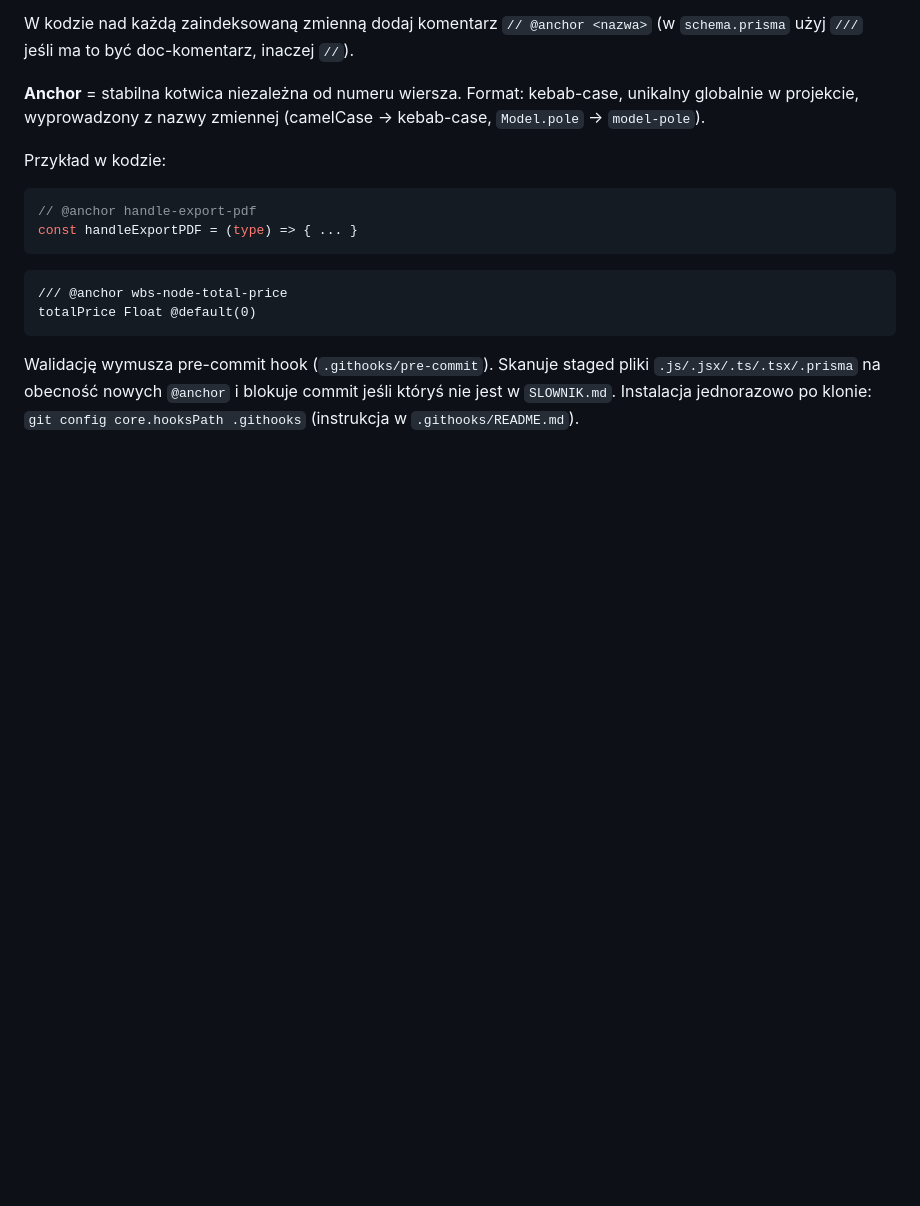
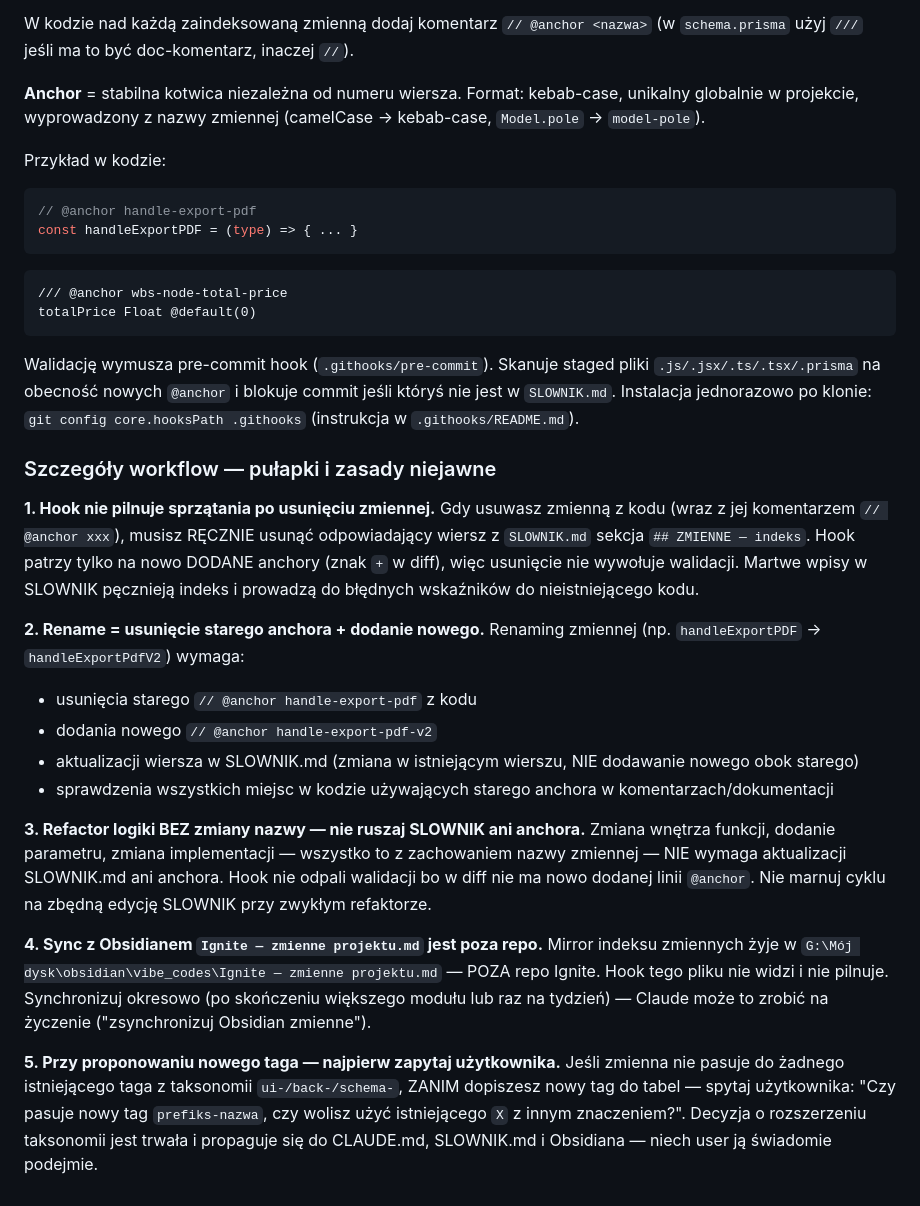
Before and after one commit to acidkans/Ignite, a Markdown page: CLAUDE.md, the part around the change. GitHub-like rendering; blank space fills up the shorter version.

Commit message:
docs(claude): doprecyzuj workflow @anchor o 5 lukowych zasad
- hook nie pilnuje sprzątania w SLOWNIK po usunięciu zmiennej
- rename = usuń stary anchor + dodaj nowy + zaktualizuj wiersz
- refactor logiki bez zmiany nazwy nie ruszy SLOWNIK ani anchora
- mirror Obsidian poza repo, sync ręczny
- propozycja nowego taga → najpierw spytaj użytkownika

Co-Authored-By: Claude Opus 4.7 (1M context) <noreply@anthropic.com>

````diff
--- a/CLAUDE.md
+++ b/CLAUDE.md
@@ -136,3 +136,24 @@ totalPrice Float @default(0)
 ```
 
 Walidację wymusza pre-commit hook (`.githooks/pre-commit`). Skanuje staged pliki `.js/.jsx/.ts/.tsx/.prisma` na obecność nowych `@anchor` i blokuje commit jeśli któryś nie jest w `SLOWNIK.md`. Instalacja jednorazowo po klonie: `git config core.hooksPath .githooks` (instrukcja w `.githooks/README.md`).
+
+### Szczegóły workflow — pułapki i zasady niejawne
+
+**1. Hook nie pilnuje sprzątania po usunięciu zmiennej.**
+Gdy usuwasz zmienną z kodu (wraz z jej komentarzem `// @anchor xxx`), musisz RĘCZNIE usunąć odpowiadający wiersz z `SLOWNIK.md` sekcja `## ZMIENNE — indeks`. Hook patrzy tylko na nowo DODANE anchory (znak `+` w diff), więc usunięcie nie wywołuje walidacji. Martwe wpisy w SLOWNIK pęcznieją indeks i prowadzą do błędnych wskaźników do nieistniejącego kodu.
+
+**2. Rename = usunięcie starego anchora + dodanie nowego.**
+Renaming zmiennej (np. `handleExportPDF` → `handleExportPdfV2`) wymaga:
+- usunięcia starego `// @anchor handle-export-pdf` z kodu
+- dodania nowego `// @anchor handle-export-pdf-v2`
+- aktualizacji wiersza w SLOWNIK.md (zmiana w istniejącym wierszu, NIE dodawanie nowego obok starego)
+- sprawdzenia wszystkich miejsc w kodzie używających starego anchora w komentarzach/dokumentacji
+
+**3. Refactor logiki BEZ zmiany nazwy — nie ruszaj SLOWNIK ani anchora.**
+Zmiana wnętrza funkcji, dodanie parametru, zmiana implementacji — wszystko to z zachowaniem nazwy zmiennej — NIE wymaga aktualizacji SLOWNIK.md ani anchora. Hook nie odpali walidacji bo w diff nie ma nowo dodanej linii `@anchor`. Nie marnuj cyklu na zbędną edycję SLOWNIK przy zwykłym refaktorze.
+
+**4. Sync z Obsidianem `Ignite — zmienne projektu.md` jest poza repo.**
+Mirror indeksu zmiennych żyje w `G:\Mój dysk\obsidian\vibe_codes\Ignite — zmienne projektu.md` — POZA repo Ignite. Hook tego pliku nie widzi i nie pilnuje. Synchronizuj okresowo (po skończeniu większego modułu lub raz na tydzień) — Claude może to zrobić na życzenie ("zsynchronizuj Obsidian zmienne").
+
+**5. Przy proponowaniu nowego taga — najpierw zapytaj użytkownika.**
+Jeśli zmienna nie pasuje do żadnego istniejącego taga z taksonomii `ui-/back-/schema-`, ZANIM dopiszesz nowy tag do tabel — spytaj użytkownika: "Czy pasuje nowy tag `prefiks-nazwa`, czy wolisz użyć istniejącego `X` z innym znaczeniem?". Decyzja o rozszerzeniu taksonomii jest trwała i propaguje się do CLAUDE.md, SLOWNIK.md i Obsidiana — niech user ją świadomie podejmie.
````
Also changed, not shown: CHANGELOG.md (+11 -0 lines).
